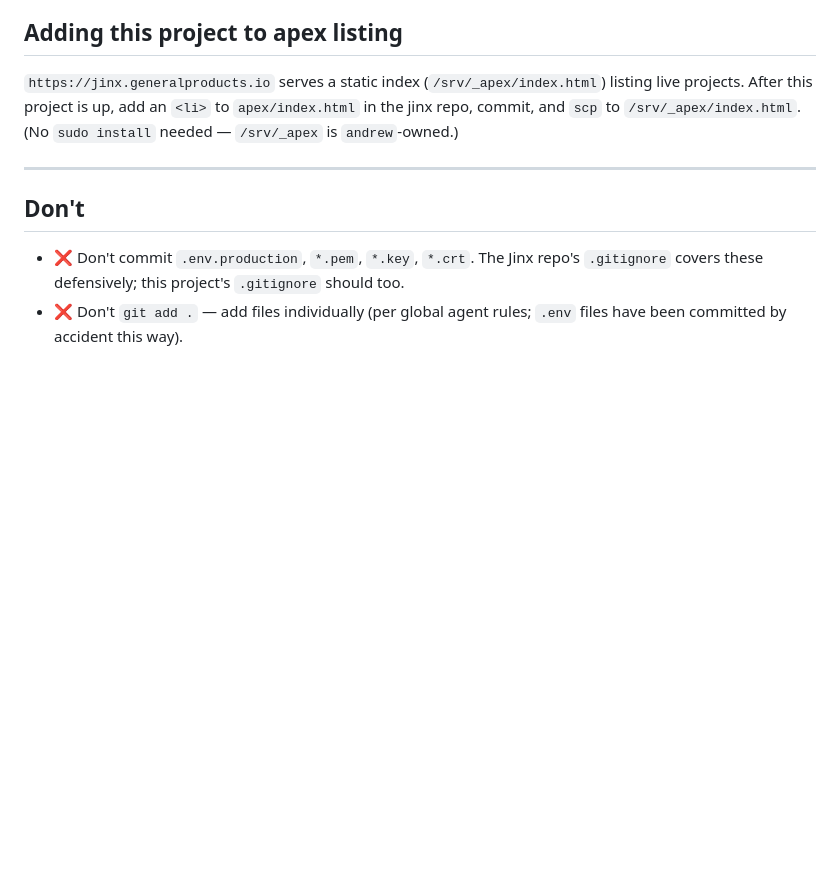
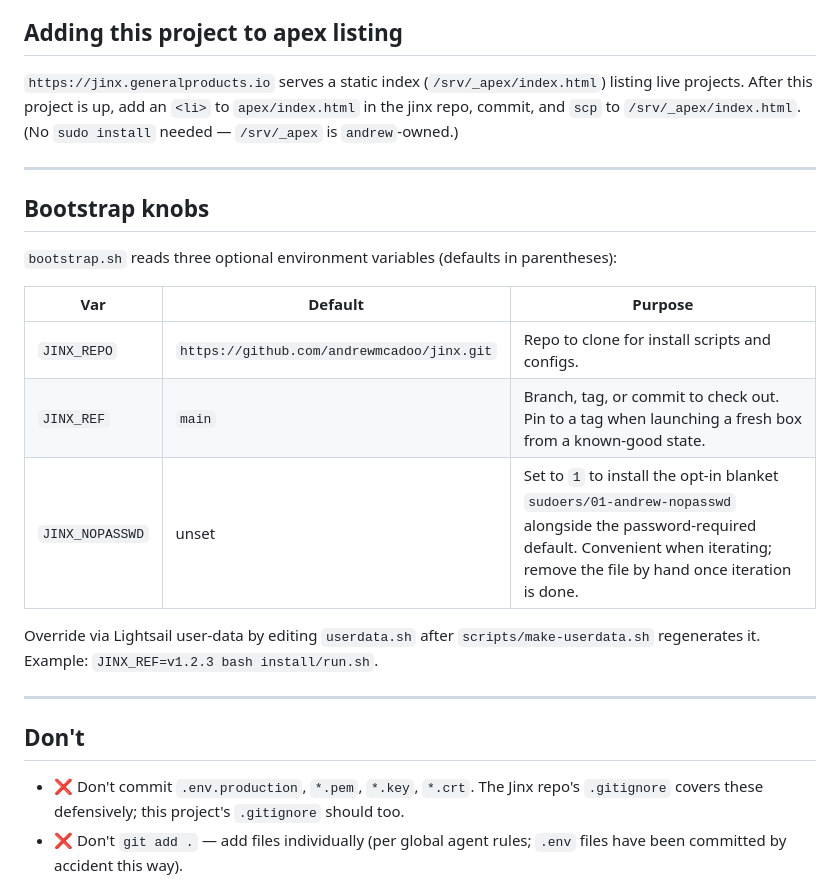
Before and after one commit to andrewmcadoo/jinx, a Markdown page: JINX.md, the part around the change. Drawn GitHub-style; blank space fills up the shorter version.

```diff
--- a/JINX.md
+++ b/JINX.md
@@ -164,6 +164,20 @@ After committing in the jinx repo, scp the changed file to the box and reload (p
 
 ---
 
+## Bootstrap knobs
+
+`bootstrap.sh` reads three optional environment variables (defaults in parentheses):
+
+| Var | Default | Purpose |
+|---|---|---|
+| `JINX_REPO` | `https://github.com/andrewmcadoo/jinx.git` | Repo to clone for install scripts and configs. |
+| `JINX_REF` | `main` | Branch, tag, or commit to check out. Pin to a tag when launching a fresh box from a known-good state. |
+| `JINX_NOPASSWD` | unset | Set to `1` to install the opt-in blanket `sudoers/01-andrew-nopasswd` alongside the password-required default. Convenient when iterating; remove the file by hand once iteration is done. |
+
+Override via Lightsail user-data by editing `userdata.sh` after `scripts/make-userdata.sh` regenerates it. Example: `JINX_REF=v1.2.3 bash install/run.sh`.
+
+---
+
 ## Don't
 
 - ❌ Don't commit `.env.production`, `*.pem`, `*.key`, `*.crt`. The Jinx repo's `.gitignore` covers these defensively; this project's `.gitignore` should too.
```
Also changed, not shown: RUNBOOK.md (+28 -0 lines).
